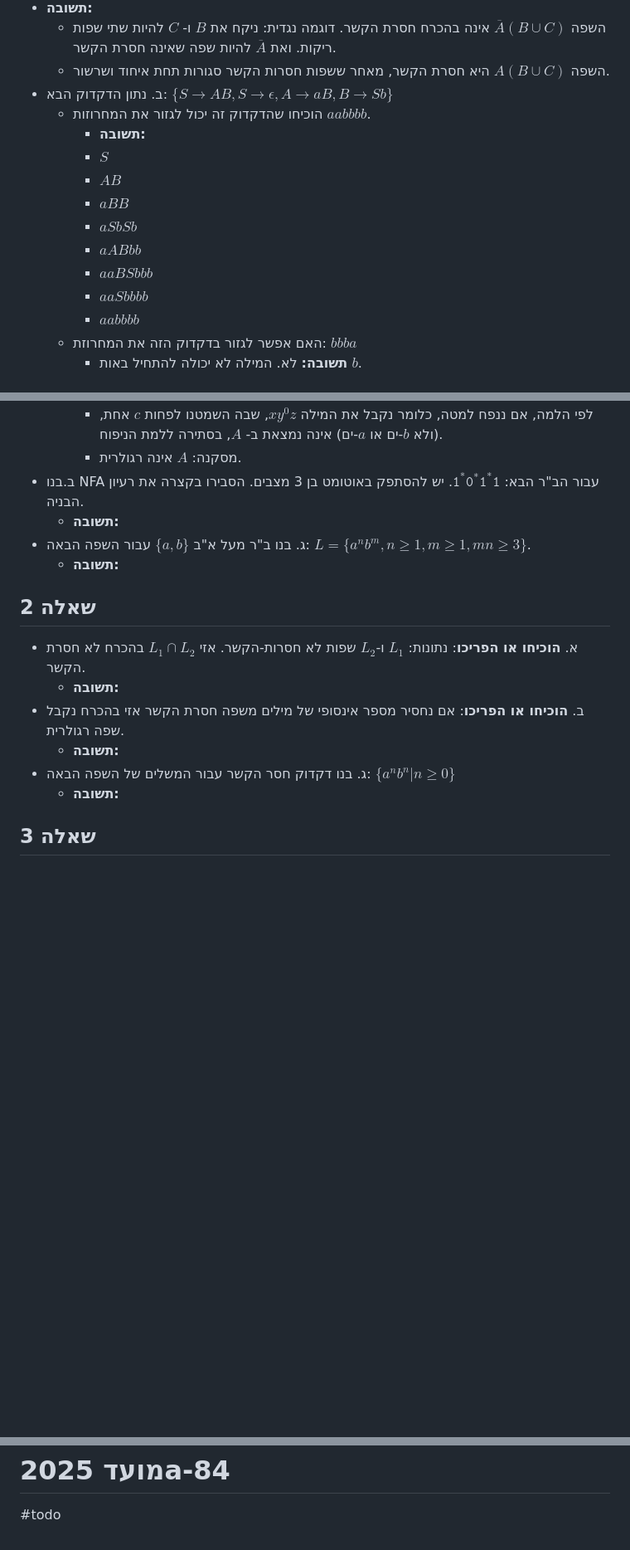
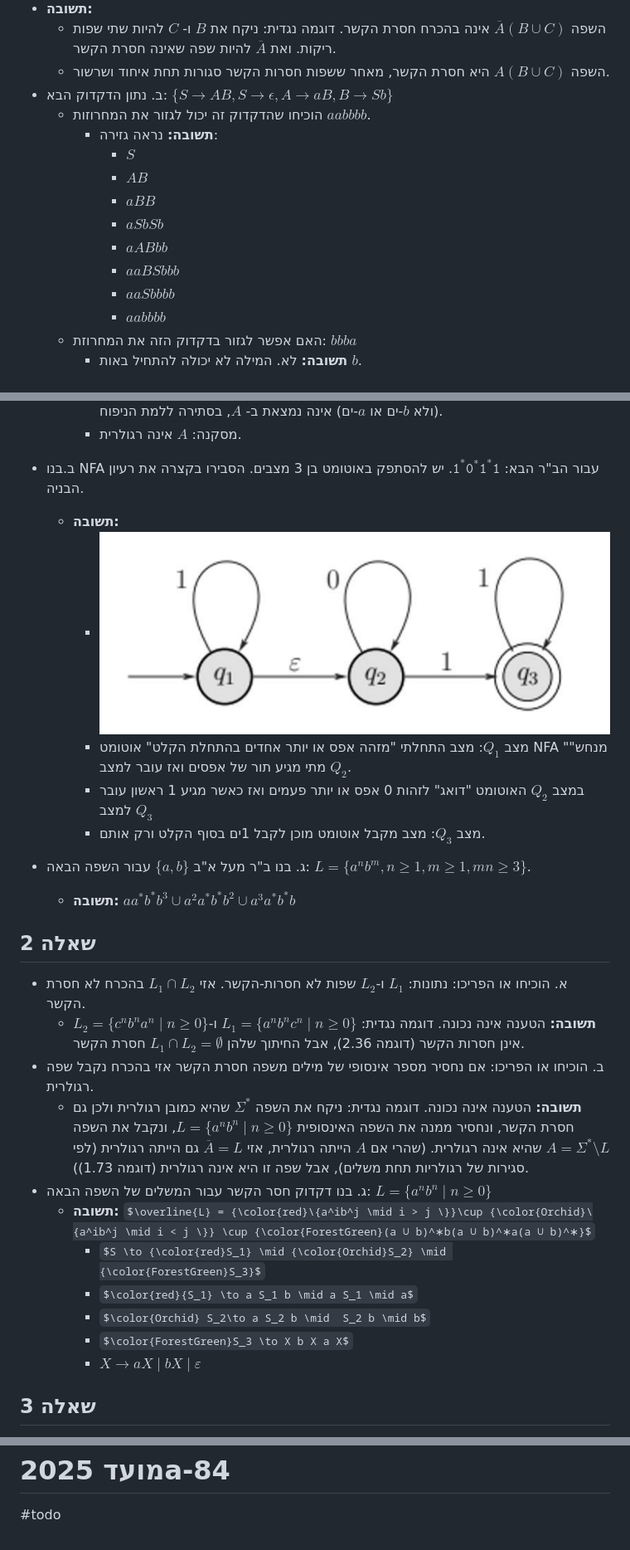
Before and after one commit to adielBm/20604, a Markdown page: index.md, 3 parts joined by grey strips. Shown: that part at 83% size. GitHub-like rendering; pictures changed too: images/img5.png (added); some formulas as TeX source; blank space fills up the shorter version.

```diff
--- a/index.md
+++ b/index.md
@@ -39,15 +39,15 @@ $A(B \cup C)$
 	- השפה $A(B \cup C)$ היא חסרת הקשר, מאחר ששפות חסרות הקשר סגורות תחת איחוד ושרשור.
 - ב. נתון הדקדוק הבא: $\{S \to AB, S \to \epsilon, A \to aB, B \to Sb\}$
 	- הוכיחו שהדקדוק זה יכול לגזור את המחרוזות $aabbbb$.
-		- **תשובה:**
-		- $S$
-		- $AB$
-		- $aBB$
-		- $aSbSb$
-		- $aABbb$
-		- $aaBSbbb$
-		- $aaSbbbb$
-		- $aabbbb$
+		- **תשובה:** נראה גזירה:
+			- $S$
+			- $AB$
+			- $aBB$
+			- $aSbSb$
+			- $aABbb$
+			- $aaBSbbb$
+			- $aaSbbbb$
+			- $aabbbb$
 	- האם אפשר לגזור בדקדוק הזה את המחרוזת: $bbba$
 		- **תשובה:** לא. המילה לא יכולה להתחיל באות $b$.
 
@@ -163,18 +163,28 @@ $\text{SET-PARTITION} = \{\langle x_1, \dots, x_n \rangle | \text{there is a set
 		- מסקנה: $A$ אינה רגולרית.
 - ב.בנו NFA עבור הב"ר הבא: $\mathtt{1^*0^*1^*1}$. יש להסתפק באוטומט בן 3 מצבים. הסבירו בקצרה את רעיון הבניה.
 	- **תשובה:**
+		- ![](images/img5.png)
+		- מצב $Q_{1}$: מצב התחלתי "מזהה אפס או יותר אחדים בהתחלת הקלט" אוטומט NFA "מנחש" מתי מגיע תור של אפסים ואז עובר למצב $Q_2$.
+		- במצב $Q_{2}$ האוטומט "דואג" לזהות 0 אפס או יותר פעמים ואז כאשר מגיע 1 ראשון עובר למצב $Q_3$
+		- מצב $Q_3$: מצב מקבל אוטומט מוכן לקבל 1ים בסוף הקלט ורק אותם.
+
 - ג. בנו ב"ר מעל א"ב $\{a,b\}$ עבור השפה הבאה: $L = \{a^nb^m, n \ge 1, m \ge 1, mn \ge 3\}$.
-	- **תשובה:**
+	- **תשובה:**  $aa^*b^*b^3\cup a^2a^*b^*b^2 \cup a^3a^*b^*b$
+
 
 ## שאלה 2
 
-- א. **הוכיחו או הפריכו**: נתונות: $L_{1}$ ו-$L_{2}$ שפות לא חסרות-הקשר. אזי $L_{1}\cap L_{2}$ בהכרח לא חסרת הקשר.
-	- **תשובה:**
-- ב. **הוכיחו או הפריכו**: אם נחסיר מספר אינסופי של מילים משפה חסרת הקשר אזי בהכרח נקבל שפה רגולרית.
-	- **תשובה:**
-- ג. בנו דקדוק חסר הקשר עבור המשלים של השפה הבאה: $\{a^nb^n | n \ge 0\}$
-	- **תשובה:**
-
+- א. הוכיחו או הפריכו: נתונות: $L_{1}$ ו-$L_{2}$ שפות לא חסרות-הקשר. אזי $L_{1}\cap L_{2}$ בהכרח לא חסרת הקשר.
+	- **תשובה:** הטענה אינה נכונה. דוגמה נגדית: $L_1 = \{a^nb^nc^n \mid n \ge 0\}$ ו-$L_2 = \{c^nb^na^n \mid n \ge 0\}$ אינן חסרות הקשר (דוגמה 2.36), אבל החיתוך שלהן $L_1 \cap L_2 = \emptyset$ חסרת הקשר.
+- ב. הוכיחו או הפריכו: אם נחסיר מספר אינסופי של מילים משפה חסרת הקשר אזי בהכרח נקבל שפה רגולרית.
+	- **תשובה:** הטענה אינה נכונה. דוגמה נגדית: ניקח את השפה $\Sigma^*$ שהיא כמובן רגולרית ולכן גם חסרת הקשר, ונחסיר ממנה את השפה האינסופית $L=\{a^nb^n \mid n \ge 0\}$, ונקבל את השפה $A=\Sigma^* \setminus L$ שהיא אינה רגולרית. (שהרי אם $A$ הייתה רגולרית, אזי $\overline{A} =L$ גם הייתה רגולרית (לפי סגירות של רגולריות תחת משלים), אבל שפה זו היא אינה רגולרית (דוגמה 1.73)).
+- ג. בנו דקדוק חסר הקשר עבור המשלים של השפה הבאה: $L=\{a^nb^n \mid n \ge 0\}$
+	- **תשובה:** $\overline{L} = {\color{red}\{a^ib^j \mid i > j \}}\cup {\color{Orchid}\{a^ib^j \mid i < j \}} \cup {\color{ForestGreen}(a ∪ b)^∗b(a ∪ b)^∗a(a ∪ b)^∗}$
+		- $S \to {\color{red}S_1} \mid {\color{Orchid}S_2} \mid {\color{ForestGreen}S_3}$
+		- $\color{red}{S_1} \to a S_1 b \mid a S_1 \mid a$
+		- $\color{Orchid} S_2\to a S_2 b \mid  S_2 b \mid b$
+		- $\color{ForestGreen}S_3 \to X b X a X$
+		- $X \to a X \mid b X \mid \varepsilon$
 
 ## שאלה 3
 
@@ -273,7 +283,7 @@ html {
 }
 body {
     direction: rtl;
-    font-family: system-ui;
+    font-family: sans-serif;
     line-height: 1.6;
     background: white;
 	max-width: 46em;
@@ -286,6 +296,12 @@ img {
     margin: 0 auto;
     display: block;
 }
+span.subq {
+    font-size: 20px;
+    color: #2a73f0;
+    font-weight: bold;
+    padding-left: 14px;
+}
 </style>
 
 <script src="script.js"></script>
```
Also changed, not shown: 2 other files.
